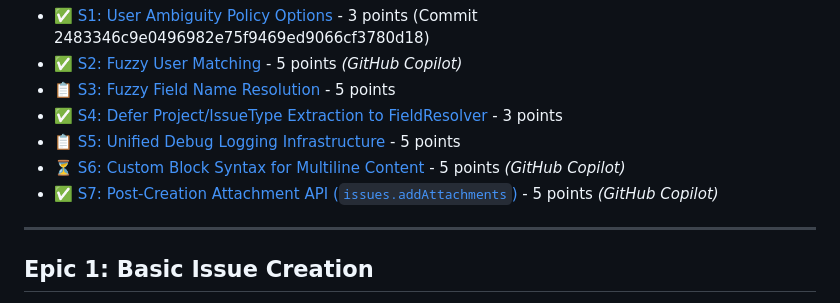
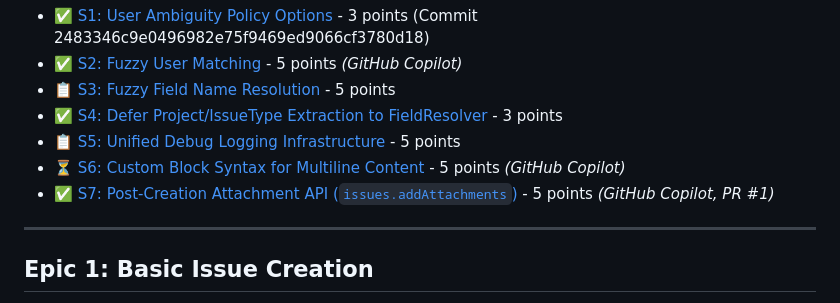
Before and after one commit to FallingReign/jira-magic-library, a Markdown page: docs/backlog.md, the part around the change. GitHub-like rendering.

Commit message:
S7: Add PR reference to story and backlog
Co-authored-by: Copilot <223556219+Copilot@users.noreply.github.com>

```diff
--- a/docs/backlog.md
+++ b/docs/backlog.md
@@ -42,7 +42,7 @@ Stories outside the active epics but still tracked for delivery.
 - ✅ [S4: Defer Project/IssueType Extraction to FieldResolver](stories/BACKLOG-STORY-004-defer-project-issuetype-extraction.md) - 3 points
 - 📋 [S5: Unified Debug Logging Infrastructure](stories/STANDALONE-STORY-005-debug-logging.md) - 5 points
 - ⏳ [S6: Custom Block Syntax for Multiline Content](stories/STANDALONE-STORY-006-custom-block-syntax.md) - 5 points *(GitHub Copilot)*
-- ✅ [S7: Post-Creation Attachment API (`issues.addAttachments`)](stories/STANDALONE-STORY-007-add-attachments-api.md) - 5 points *(GitHub Copilot)*
+- ✅ [S7: Post-Creation Attachment API (`issues.addAttachments`)](stories/STANDALONE-STORY-007-add-attachments-api.md) - 5 points *(GitHub Copilot, PR #1)*
 
 ---
 
```
Also changed, not shown: docs/stories/STANDALONE-STORY-007-add-attachments-api.md (+1 -1 lines).
